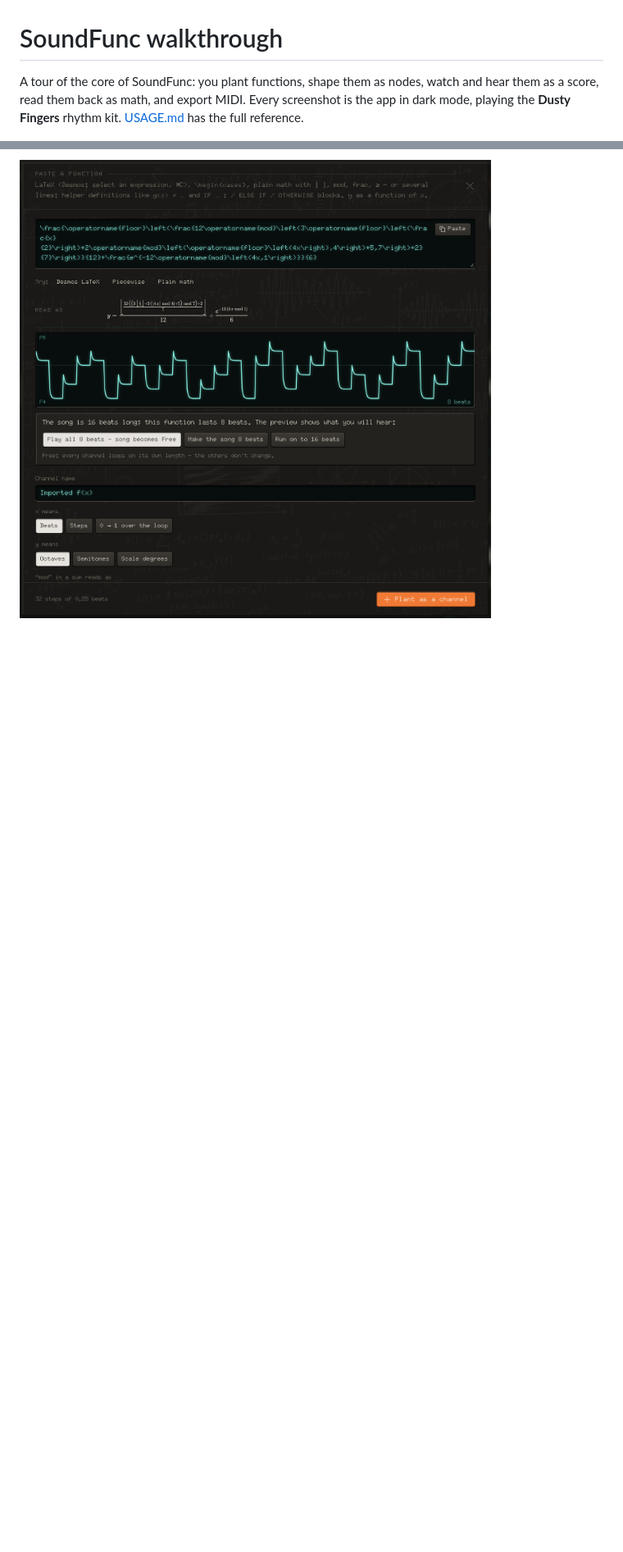
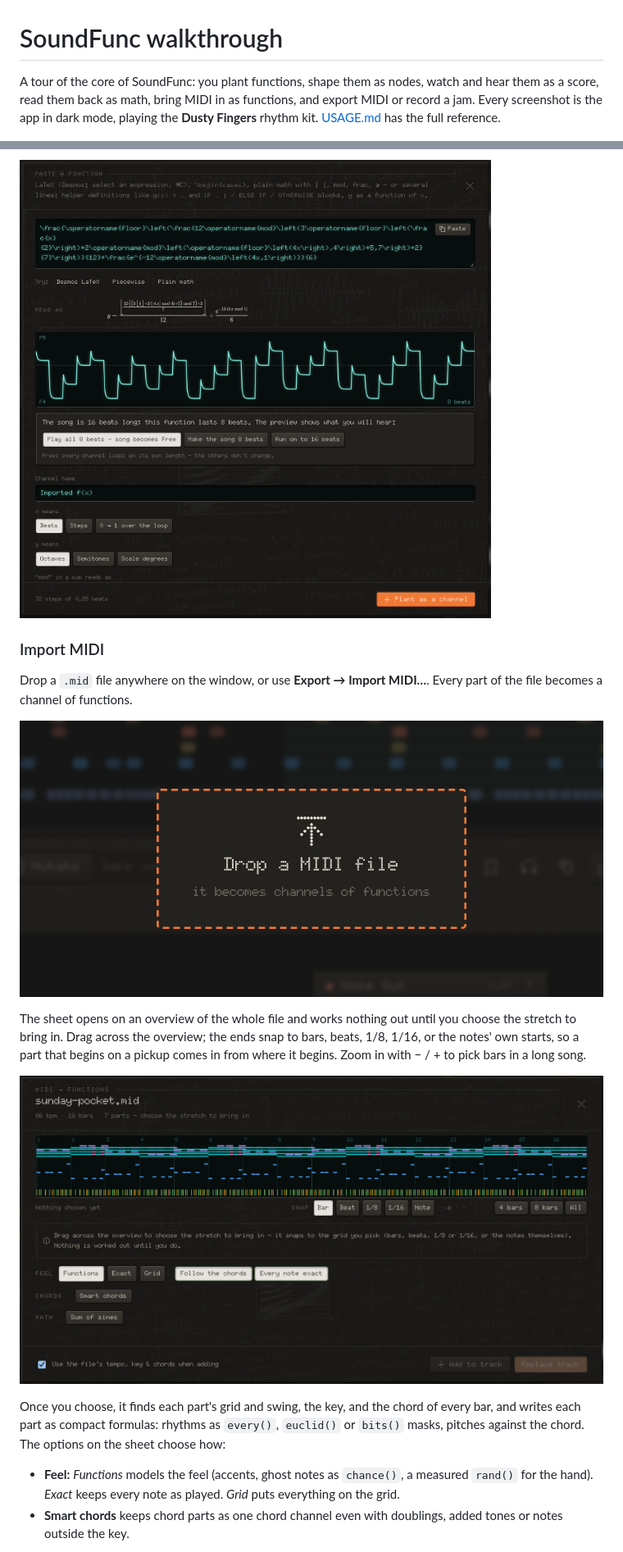
Before and after one commit to danikavu/soundfunc, a Markdown page: WALKTHROUGH.md, 2 parts joined by grey strips. Shown at 82% size. GitHub-like rendering; pictures changed too: docs/walkthrough/midi-choose.png (added), docs/walkthrough/midi-drop.png (added); blank space fills up the shorter version.

Commit message:
feat(walkthrough): images for jams and midi imports

```diff
--- a/WALKTHROUGH.md
+++ b/WALKTHROUGH.md
@@ -1,6 +1,6 @@
 # SoundFunc walkthrough
 
-A tour of the core of SoundFunc: you plant functions, shape them as nodes, watch and hear them as a score, read them back as math, and export MIDI. Every screenshot is the app in dark mode, playing the **Dusty Fingers** rhythm kit. [USAGE.md](USAGE.md) has the full reference.
+A tour of the core of SoundFunc: you plant functions, shape them as nodes, watch and hear them as a score, read them back as math, bring MIDI in as functions, and export MIDI or record a jam. Every screenshot is the app in dark mode, playing the **Dusty Fingers** rhythm kit. [USAGE.md](USAGE.md) has the full reference.
 
 ![SoundFunc playing the Dusty Fingers kit](docs/walkthrough/app.png)
 
@@ -34,2 +34,18 @@ Paste LaTeX straight from Desmos, plain math, `\begin{cases}` piecewise function
 
 ![Pasting a Desmos function](docs/walkthrough/paste.png)
+
+### Import MIDI
+
+Drop a `.mid` file anywhere on the window, or use **Export → Import MIDI…**. Every part of the file becomes a channel of functions.
+
+![Drop a MIDI file](docs/walkthrough/midi-drop.png)
+
+The sheet opens on an overview of the whole file and works nothing out until you choose the stretch to bring in. Drag across the overview; the ends snap to bars, beats, 1/8, 1/16, or the notes' own starts, so a part that begins on a pickup comes in from where it begins. Zoom in with − / + to pick bars in a long song.
+
+![The MIDI import sheet before a stretch is chosen](docs/walkthrough/midi-choose.png)
+
+Once you choose, it finds each part's grid and swing, the key, and the chord of every bar, and writes each part as compact formulas: rhythms as `every()`, `euclid()` or `bits()` masks, pitches against the chord. The options on the sheet choose how:
+
+- **Feel:** *Functions* models the feel (accents, ghost notes as `chance()`, a measured `rand()` for the hand). *Exact* keeps every note as played. *Grid* puts everything on the grid.
+- **Smart chords** keeps chord parts as one chord channel even with doublings, added tones or notes outside the key.
+
```
Also changed, not shown: other parts of WALKTHROUGH.md (+19 -2 lines), docs/walkthrough/jam-recording.png (added), docs/walkthrough/jam-take.png (added), docs/walkthrough/midi-import.png (added), docs/walkthrough/midi-math.png (added).
